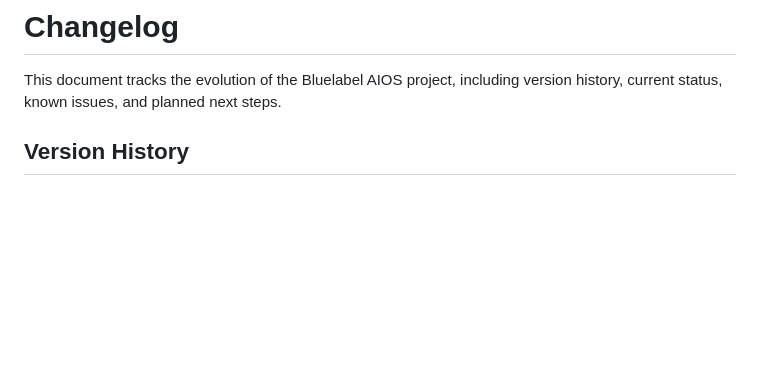
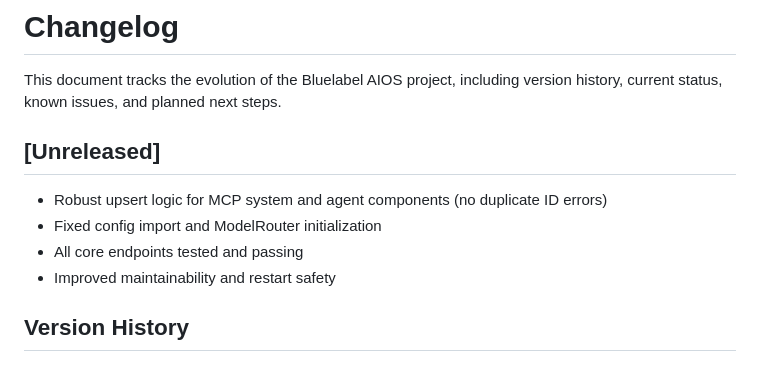
Before and after one commit to amuslera/bluelabel_AIOS, a Markdown page: CHANGELOG.md, the part around the change. Drawn GitHub-style; blank space fills up the shorter version.

Commit message:
docs: update changelog for MCP upsert, config, and test improvements

```diff
--- a/CHANGELOG.md
+++ b/CHANGELOG.md
@@ -1,6 +1,12 @@
 # Changelog
 
 This document tracks the evolution of the Bluelabel AIOS project, including version history, current status, known issues, and planned next steps.
+
+## [Unreleased]
+- Robust upsert logic for MCP system and agent components (no duplicate ID errors)
+- Fixed config import and ModelRouter initialization
+- All core endpoints tested and passing
+- Improved maintainability and restart safety
 
 ## Version History
 
```
